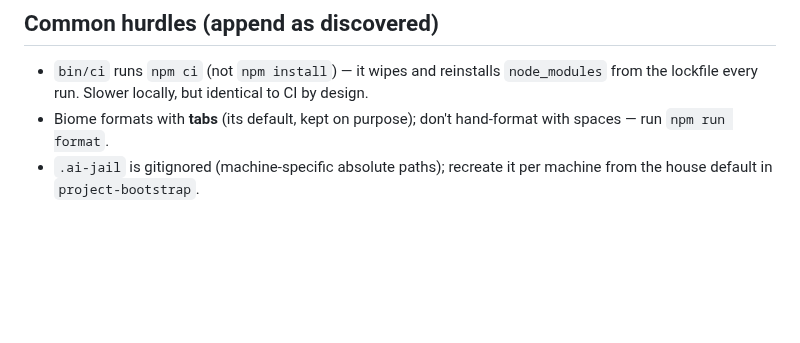
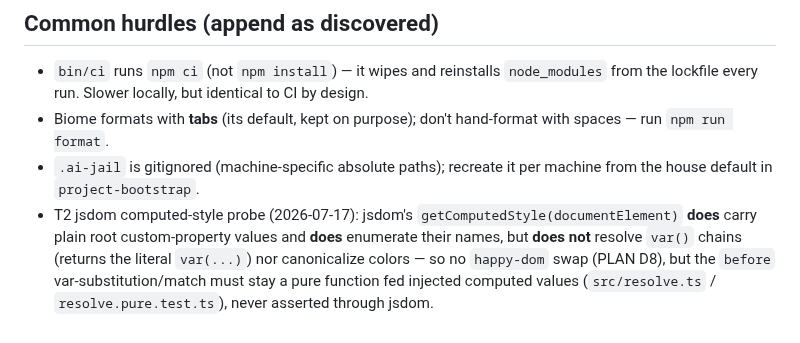
Before and after one commit to gabrielassisxyz/live-tweaks, a Markdown page: AGENTS.md, the part around the change. Rendered like a GitHub page; blank space fills up the shorter version.

Commit message:
docs(agents): record the T2 jsdom computed-style probe outcome
jsdom's getComputedStyle carries plain root custom-property values and
enumerates their names, but does not resolve var() chains or canonicalize
colors — so no happy-dom swap (PLAN D8), and the before var-substitution stays
a pure function fed injected computed values, never asserted through jsdom.

```diff
--- a/AGENTS.md
+++ b/AGENTS.md
@@ -96,3 +96,9 @@
   spaces — run `npm run format`.
 - `.ai-jail` is gitignored (machine-specific absolute paths); recreate it per machine
   from the house default in `project-bootstrap`.
+- T2 jsdom computed-style probe (2026-07-17): jsdom's `getComputedStyle(documentElement)`
+  **does** carry plain root custom-property values and **does** enumerate their names, but
+  **does not** resolve `var()` chains (returns the literal `var(...)`) nor canonicalize
+  colors — so no `happy-dom` swap (PLAN D8), but the `before` var-substitution/match must
+  stay a pure function fed injected computed values (`src/resolve.ts` / `resolve.pure.test.ts`),
+  never asserted through jsdom.
```
